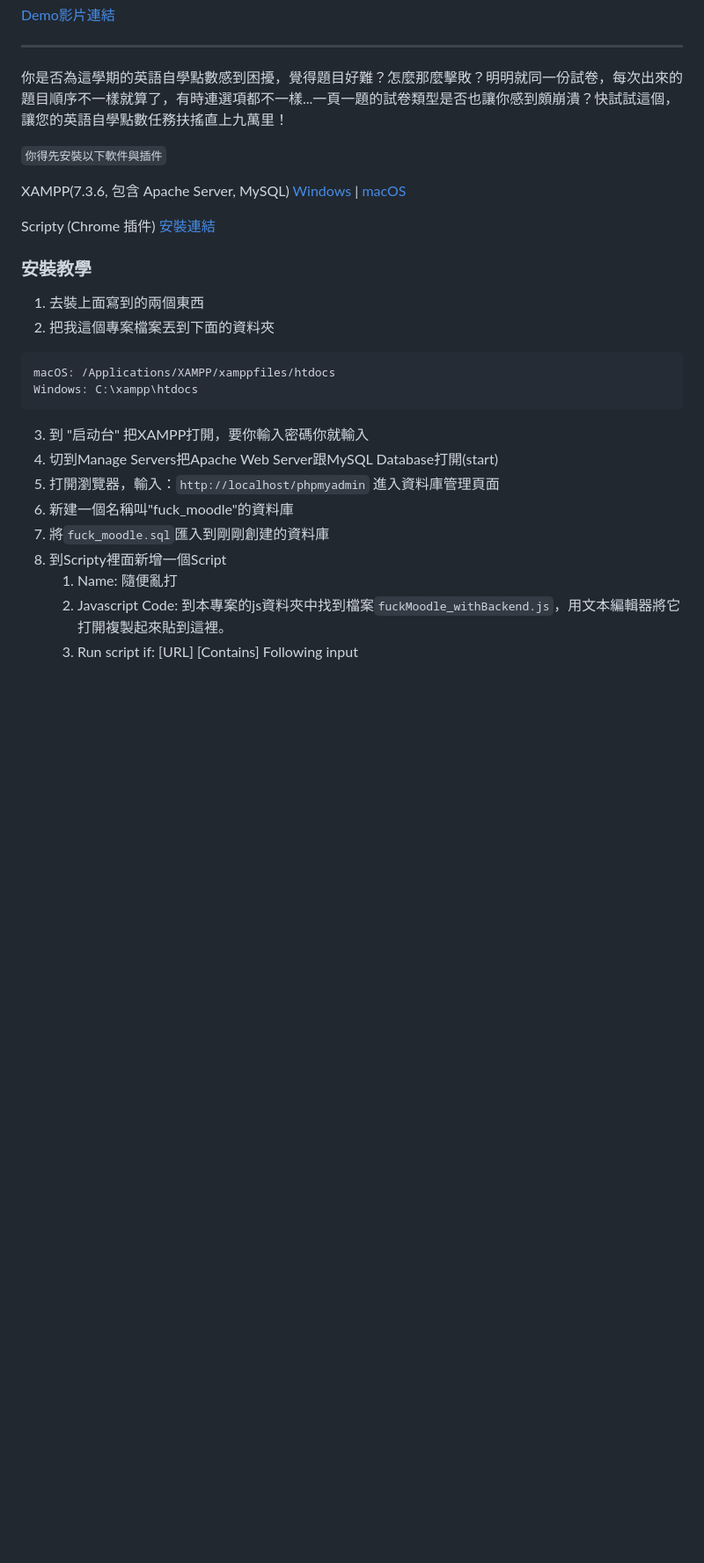
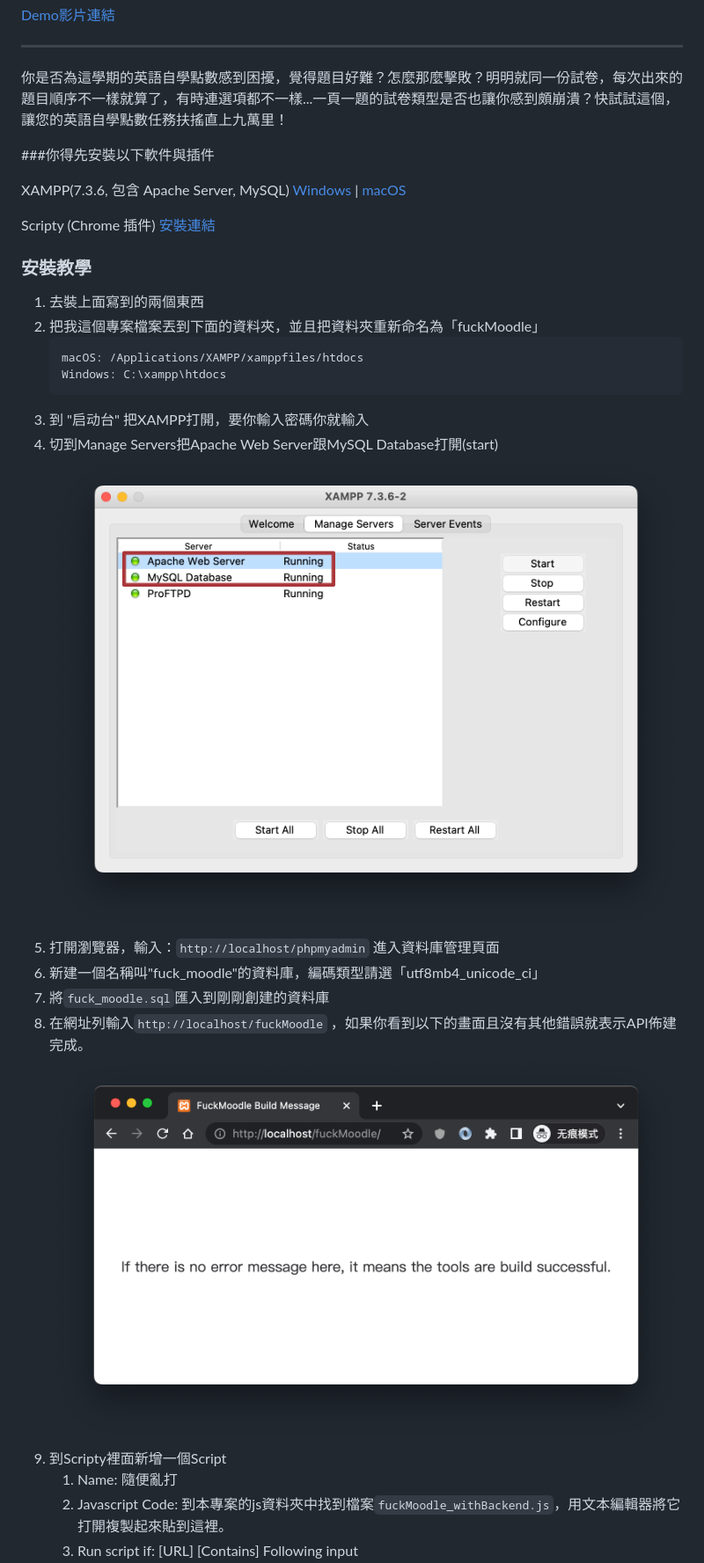
Before and after one commit to ChengHung-Wang/Go-Die-Moodle, a Markdown page: README.md, the part around one of its changes. Shown at 88% size. Drawn GitHub-style; pictures changed too: note/api_build_successful.png (added), note/xampp_withCircle.png (added); blank space fills up the shorter version.

Commit message:
add cors header and update README.md

````diff
--- a/README.md
+++ b/README.md
@@ -8,7 +8,7 @@
 ----
 你是否為這學期的英語自學點數感到困擾，覺得題目好難？怎麼那麼擊敗？明明就同一份試卷，每次出來的題目順序不一樣就算了，有時連選項都不一樣...一頁一題的試卷類型是否也讓你感到頗崩潰？快試試這個，讓您的英語自學點數任務扶搖直上九萬里！
 
-`你得先安裝以下軟件與插件`
+###你得先安裝以下軟件與插件
 
 XAMPP(7.3.6, 包含 Apache Server, MySQL) [Windows](https://sourceforge.net/projects/xampp/files/XAMPP%20Windows/7.3.6/xampp-windows-x64-7.3.6-4-VC15-installer.exe/download)  |  [macOS](https://sourceforge.net/projects/xampp/files/XAMPP%20Mac%20OS%20X/7.3.6/xampp-osx-7.3.6-4-installer.dmg/download)
 
@@ -17,17 +17,20 @@ Scripty (Chrome 插件) [安裝連結](https://chrome.google.com/webstore/detail
 ### 安裝教學
 
 1. 去裝上面寫到的兩個東西
-2. 把我這個專案檔案丟到下面的資料夾
-```
-macOS: /Applications/XAMPP/xamppfiles/htdocs
-Windows: C:\xampp\htdocs
-```
+2. 把我這個專案檔案丟到下面的資料夾，並且把資料夾重新命名為「fuckMoodle」
+   ```
+   macOS: /Applications/XAMPP/xamppfiles/htdocs
+   Windows: C:\xampp\htdocs
+   ```
 3. 到 "启动台" 把XAMPP打開，要你輸入密碼你就輸入
 4. 切到Manage Servers把Apache Web Server跟MySQL Database打開(start)
+   ![xampp running sample](./note/xampp_withCircle.png)
 5. 打開瀏覽器，輸入：`http://localhost/phpmyadmin` 進入資料庫管理頁面
-6. 新建一個名稱叫"fuck_moodle"的資料庫
+6. 新建一個名稱叫"fuck_moodle"的資料庫，編碼類型請選「utf8mb4_unicode_ci」
 7. 將`fuck_moodle.sql`匯入到剛剛創建的資料庫
-8. 到Scripty裡面新增一個Script
+8. 在網址列輸入`http://localhost/fuckMoodle` ，如果你看到以下的畫面且沒有其他錯誤就表示API佈建完成。
+   ![佈建完成範例](./note/api_build_successful.png)
+9. 到Scripty裡面新增一個Script
     1. Name: 隨便亂打
     2. Javascript Code: 到本專案的js資料夾中找到檔案`fuckMoodle_withBackend.js`，用文本編輯器將它打開複製起來貼到這裡。
     3. Run script if: [URL] [Contains] Following input
````
Also changed, not shown: other parts of README.md (+2 -1 lines), note/scriptyConfig.png (added), note/xampp.png (added), 2 other files.
